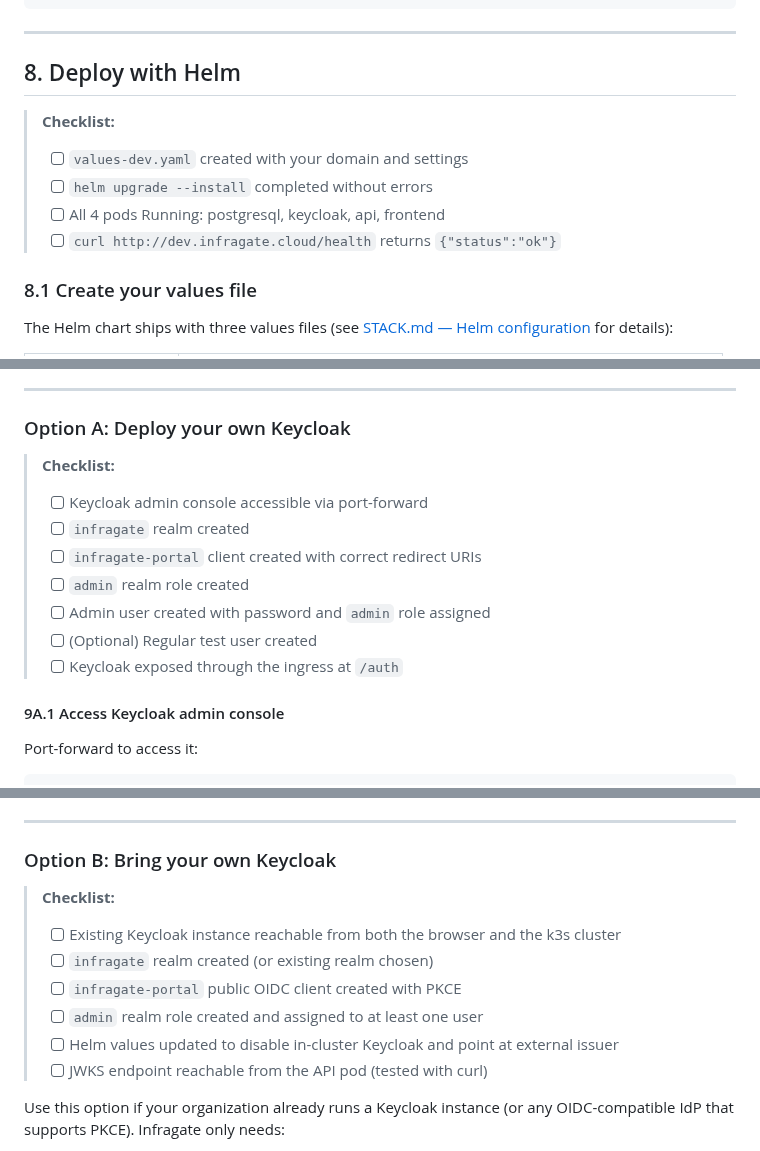
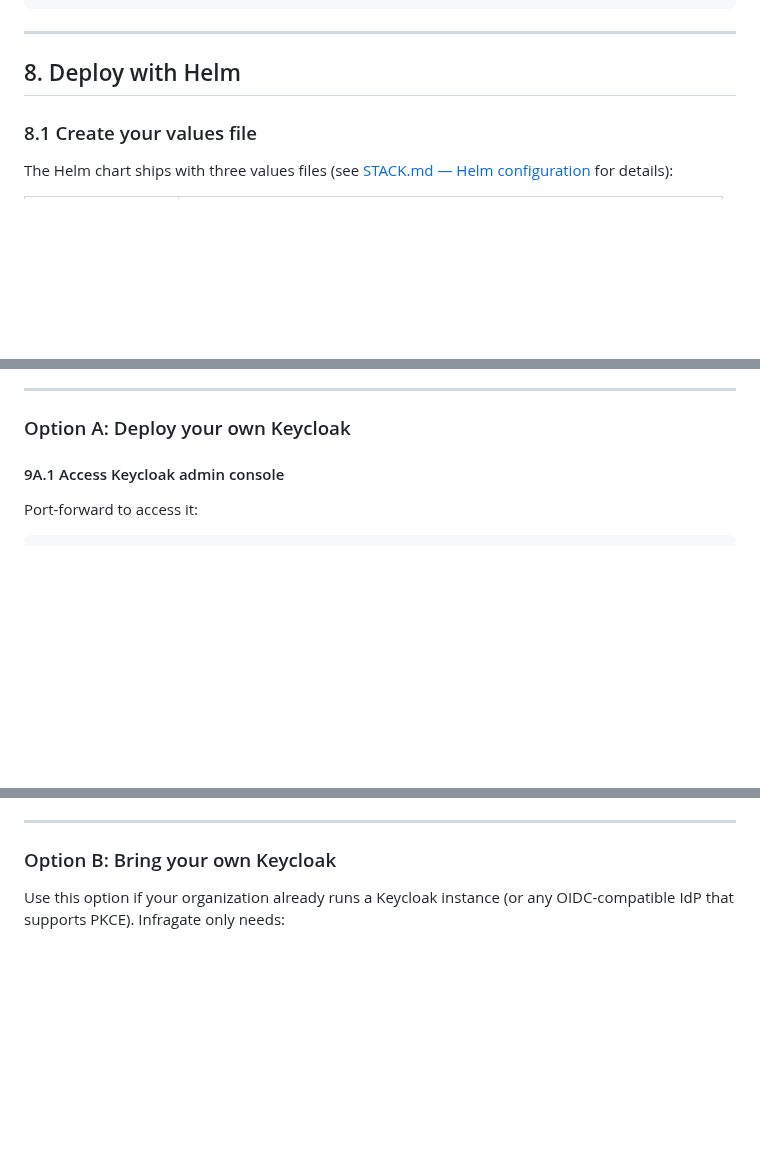
Before and after one commit to solvialab/infragate-landing, a Markdown page: docs/guide.md, 3 parts joined by grey strips. Drawn GitHub-style; blank space fills up the shorter version.

```diff
--- a/docs/guide.md
+++ b/docs/guide.md
@@ -736,12 +717,6 @@ kubectl annotate namespace infragate meta.helm.sh/release-name=infragate meta.he
 
 ## 8. Deploy with Helm
 
-> **Checklist:**
-> - [ ] `values-dev.yaml` created with your domain and settings
-> - [ ] `helm upgrade --install` completed without errors
-> - [ ] All 4 pods Running: postgresql, keycloak, api, frontend
-> - [ ] `curl http://dev.infragate.cloud/health` returns `{"status":"ok"}`
-
 ### 8.1 Create your values file
 
 The Helm chart ships with three values files (see [STACK.md — Helm configuration](./STACK.md#8-helm-configuration) for details):
@@ -886,15 +861,6 @@ Choose **one** of the two options below:
 
 ### Option A: Deploy your own Keycloak
 
-> **Checklist:**
-> - [ ] Keycloak admin console accessible via port-forward
-> - [ ] `infragate` realm created
-> - [ ] `infragate-portal` client created with correct redirect URIs
-> - [ ] `admin` realm role created
-> - [ ] Admin user created with password and `admin` role assigned
-> - [ ] (Optional) Regular test user created
-> - [ ] Keycloak exposed through the ingress at `/auth`
-
 #### 9A.1 Access Keycloak admin console
 
 Port-forward to access it:
@@ -971,14 +937,6 @@ This makes the issuer URL `https://dev.infragate.cloud/auth/realms/infragate`, w
 ---
 
 ### Option B: Bring your own Keycloak
-
-> **Checklist:**
-> - [ ] Existing Keycloak instance reachable from both the browser and the k3s cluster
-> - [ ] `infragate` realm created (or existing realm chosen)
-> - [ ] `infragate-portal` public OIDC client created with PKCE
-> - [ ] `admin` realm role created and assigned to at least one user
-> - [ ] Helm values updated to disable in-cluster Keycloak and point at external issuer
-> - [ ] JWKS endpoint reachable from the API pod (tested with curl)
 
 Use this option if your organization already runs a Keycloak instance (or any OIDC-compatible IdP that supports PKCE). Infragate only needs:
 
```
Also changed, not shown: other parts of docs/guide.md (+0 -29 lines).
